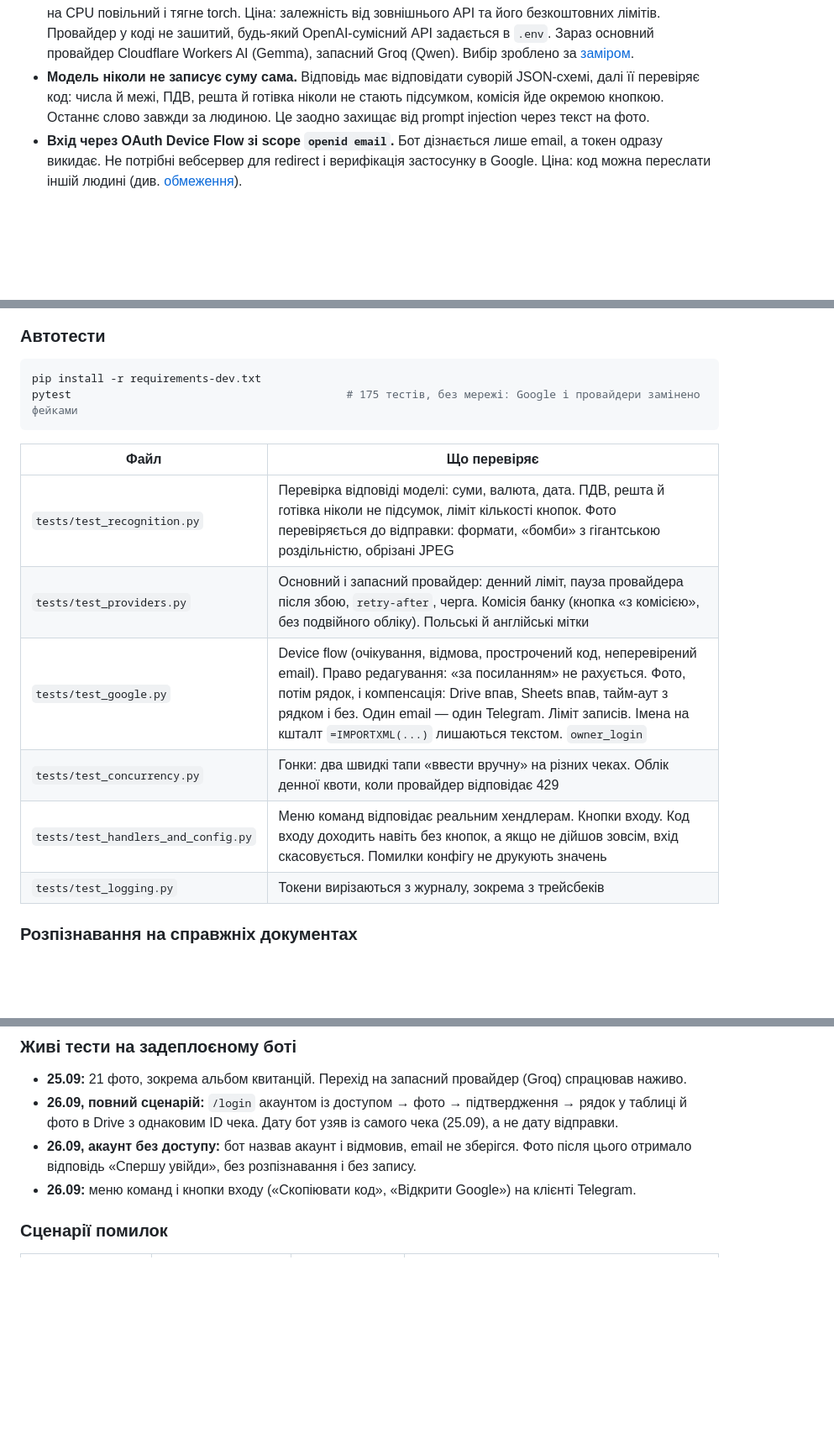
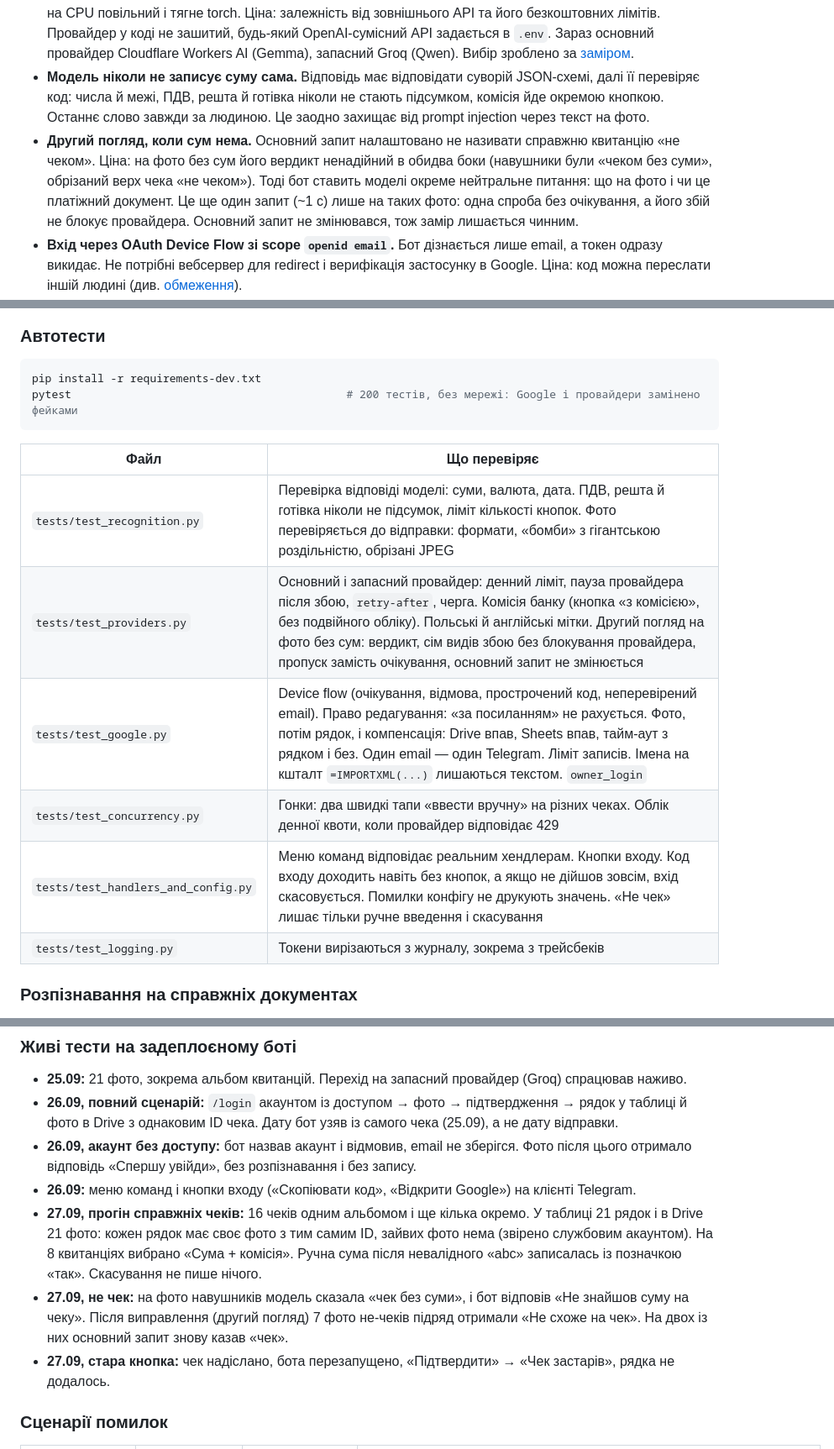
Before and after one commit to Zonda001/receipt-bot, a Markdown page: README.md, 3 parts joined by grey strips. Shown at 84% size. Drawn GitHub-style; blank space fills up the shorter version.

Commit message:
README: second look, 200 tests, live run of 27.09, the missing 'amount not recognized' row, duplicates as a known limit; English version

````diff
--- a/README.md
+++ b/README.md
@@ -59,6 +61,11 @@ flowchart LR
 - **Модель ніколи не записує суму сама.** Відповідь має відповідати суворій JSON-схемі, далі її перевіряє код:
   числа й межі, ПДВ, решта й готівка ніколи не стають підсумком, комісія йде окремою кнопкою. Останнє слово завжди
   за людиною. Це заодно захищає від prompt injection через текст на фото.
+- **Другий погляд, коли сум нема.** Основний запит налаштовано не називати справжню квитанцію «не чеком». Ціна:
+  на фото без сум його вердикт ненадійний в обидва боки (навушники були «чеком без суми», обрізаний верх чека
+  «не чеком»). Тоді бот ставить моделі окреме нейтральне питання: що на фото і чи це платіжний документ. Це ще
+  один запит (~1 с) лише на таких фото: одна спроба без очікування, а його збій не блокує провайдера. Основний
+  запит не змінювався, тож замір лишається чинним.
 - **Вхід через OAuth Device Flow зі scope `openid email`.** Бот дізнається лише email, а токен одразу викидає.
   Не потрібні вебсервер для redirect і верифікація застосунку в Google. Ціна: код можна переслати іншій людині
   (див. [обмеження](#відомі-обмеження)).
@@ -160,16 +167,16 @@ journalctl -u receipt-bot -f                    # журнал
 
 ```bash
 pip install -r requirements-dev.txt
-pytest                                          # 175 тестів, без мережі: Google і провайдери замінено фейками
+pytest                                          # 200 тестів, без мережі: Google і провайдери замінено фейками
 ```
 
 | Файл | Що перевіряє |
 |---|---|
 | `tests/test_recognition.py` | Перевірка відповіді моделі: суми, валюта, дата. ПДВ, решта й готівка ніколи не підсумок, ліміт кількості кнопок. Фото перевіряється до відправки: формати, «бомби» з гігантською роздільністю, обрізані JPEG |
-| `tests/test_providers.py` | Основний і запасний провайдер: денний ліміт, пауза провайдера після збою, `retry-after`, черга. Комісія банку (кнопка «з комісією», без подвійного обліку). Польські й англійські мітки |
+| `tests/test_providers.py` | Основний і запасний провайдер: денний ліміт, пауза провайдера після збою, `retry-after`, черга. Комісія банку (кнопка «з комісією», без подвійного обліку). Польські й англійські мітки. Другий погляд на фото без сум: вердикт, сім видів збою без блокування провайдера, пропуск замість очікування, основний запит не змінюється |
 | `tests/test_google.py` | Device flow (очікування, відмова, прострочений код, неперевірений email). Право редагування: «за посиланням» не рахується. Фото, потім рядок, і компенсація: Drive впав, Sheets впав, тайм-аут з рядком і без. Один email — один Telegram. Ліміт записів. Імена на кшталт `=IMPORTXML(...)` лишаються текстом. `owner_login` |
 | `tests/test_concurrency.py` | Гонки: два швидкі тапи «ввести вручну» на різних чеках. Облік денної квоти, коли провайдер відповідає 429 |
-| `tests/test_handlers_and_config.py` | Меню команд відповідає реальним хендлерам. Кнопки входу. Код входу доходить навіть без кнопок, а якщо не дійшов зовсім, вхід скасовується. Помилки конфігу не друкують значень |
+| `tests/test_handlers_and_config.py` | Меню команд відповідає реальним хендлерам. Кнопки входу. Код входу доходить навіть без кнопок, а якщо не дійшов зовсім, вхід скасовується. Помилки конфігу не друкують значень. «Не чек» лишає тільки ручне введення і скасування |
 | `tests/test_logging.py` | Токени вирізаються з журналу, зокрема з трейсбеків |
 
 ### Розпізнавання на справжніх документах
@@ -194,6 +201,14 @@ pytest                                          # 175 тестів, без ме
 - **26.09, акаунт без доступу:** бот назвав акаунт і відмовив, email не зберігся. Фото після цього отримало відповідь
   «Спершу увійди», без розпізнавання і без запису.
 - **26.09:** меню команд і кнопки входу («Скопіювати код», «Відкрити Google») на клієнті Telegram.
+- **27.09, прогін справжніх чеків:** 16 чеків одним альбомом і ще кілька окремо. У таблиці 21 рядок і в Drive
+  21 фото: кожен рядок має своє фото з тим самим ID, зайвих фото нема (звірено службовим акаунтом). На 8 квитанціях
+  вибрано «Сума + комісія». Ручна сума після невалідного «abc» записалась із позначкою «так». Скасування не пише
+  нічого.
+- **27.09, не чек:** на фото навушників модель сказала «чек без суми», і бот відповів «Не знайшов суму на чеку».
+  Після виправлення (другий погляд) 7 фото не-чеків підряд отримали «Не схоже на чек». На двох із них основний
+  запит знову казав «чек».
+- **27.09, стара кнопка:** чек надіслано, бота перезапущено, «Підтвердити» → «Чек застарів», рядка не додалось.
 
 ### Сценарії помилок
 
````
Also changed, not shown: other parts of README.md (+12 -6 lines), README.en.md (added, +275 -0 lines).
